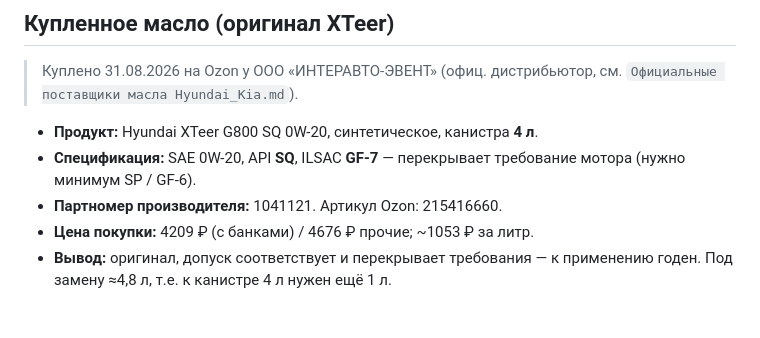
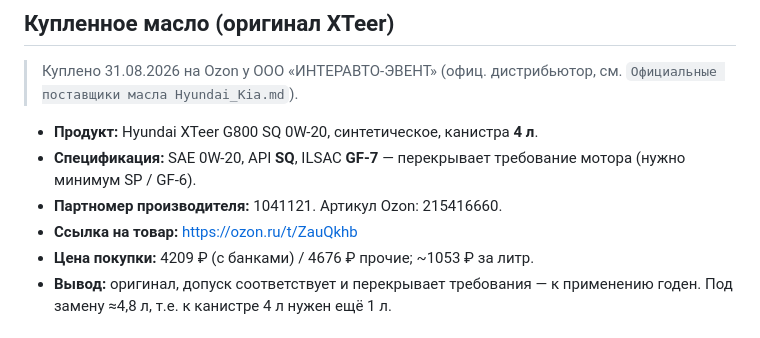
Before and after one commit to kvitkoas-sudo/dela-images, a Markdown page: документы/Hyundai_Tucson_NX4_1.5_TGDi_рекомендованные_жидкости.md, the part around the change. GitHub-like rendering.

Commit message:
[Сохранение] Ссылка на товар Ozon для XTeer G800 SQ (31.08.2026)

```diff
--- a/документы/Hyundai_Tucson_NX4_1.5_TGDi_рекомендованные_жидкости.md
+++ b/документы/Hyundai_Tucson_NX4_1.5_TGDi_рекомендованные_жидкости.md
@@ -37,6 +37,7 @@
 - **Продукт:** Hyundai XTeer G800 SQ 0W-20, синтетическое, канистра **4 л**.
 - **Спецификация:** SAE 0W-20, API **SQ**, ILSAC **GF-7** — перекрывает требование мотора (нужно минимум SP / GF-6).
 - **Партномер производителя:** 1041121. Артикул Ozon: 215416660.
+- **Ссылка на товар:** https://ozon.ru/t/ZauQkhb
 - **Цена покупки:** 4209 ₽ (с банками) / 4676 ₽ прочие; ~1053 ₽ за литр.
 - **Вывод:** оригинал, допуск соответствует и перекрывает требования — к применению годен. Под замену ≈4,8 л, т.е. к канистре 4 л нужен ещё 1 л.
 
```
